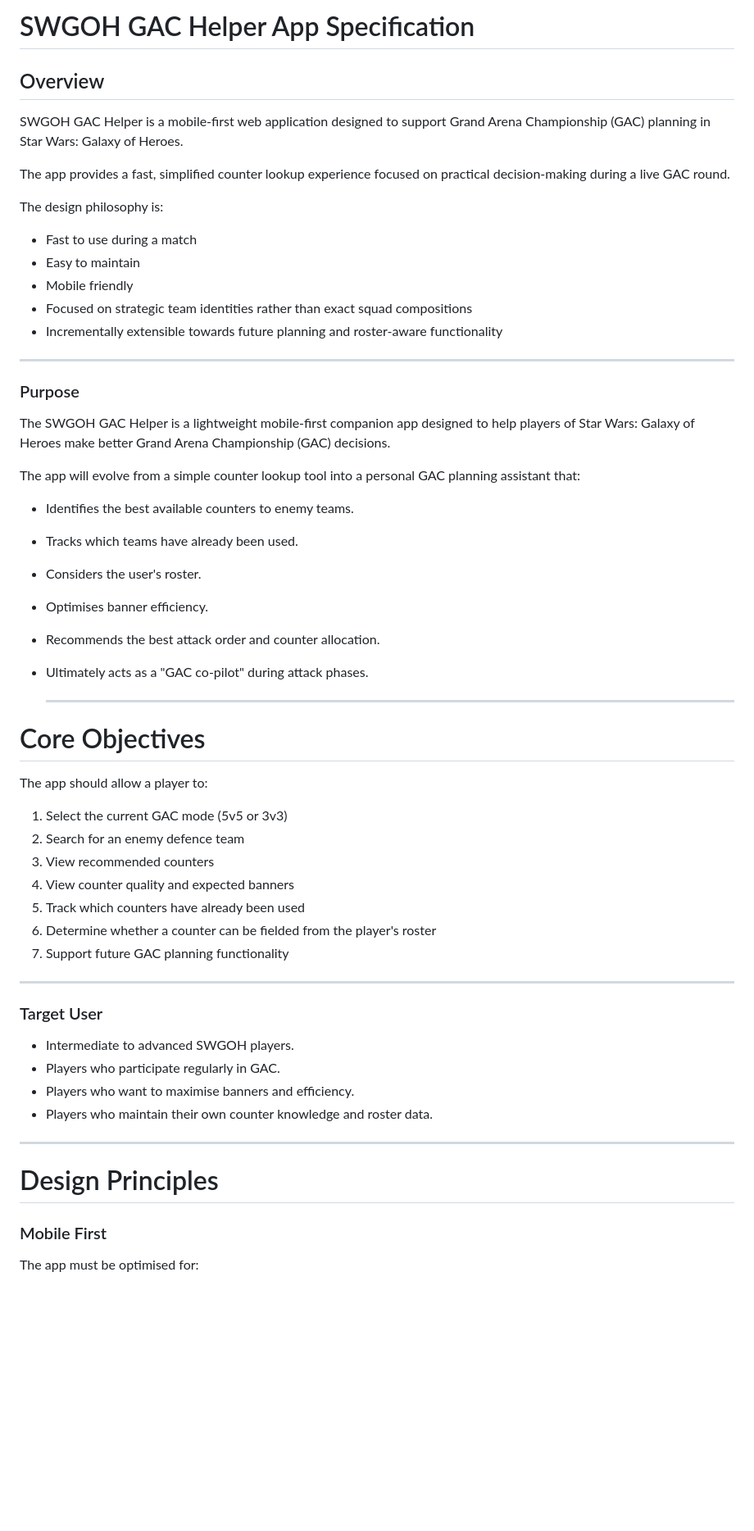
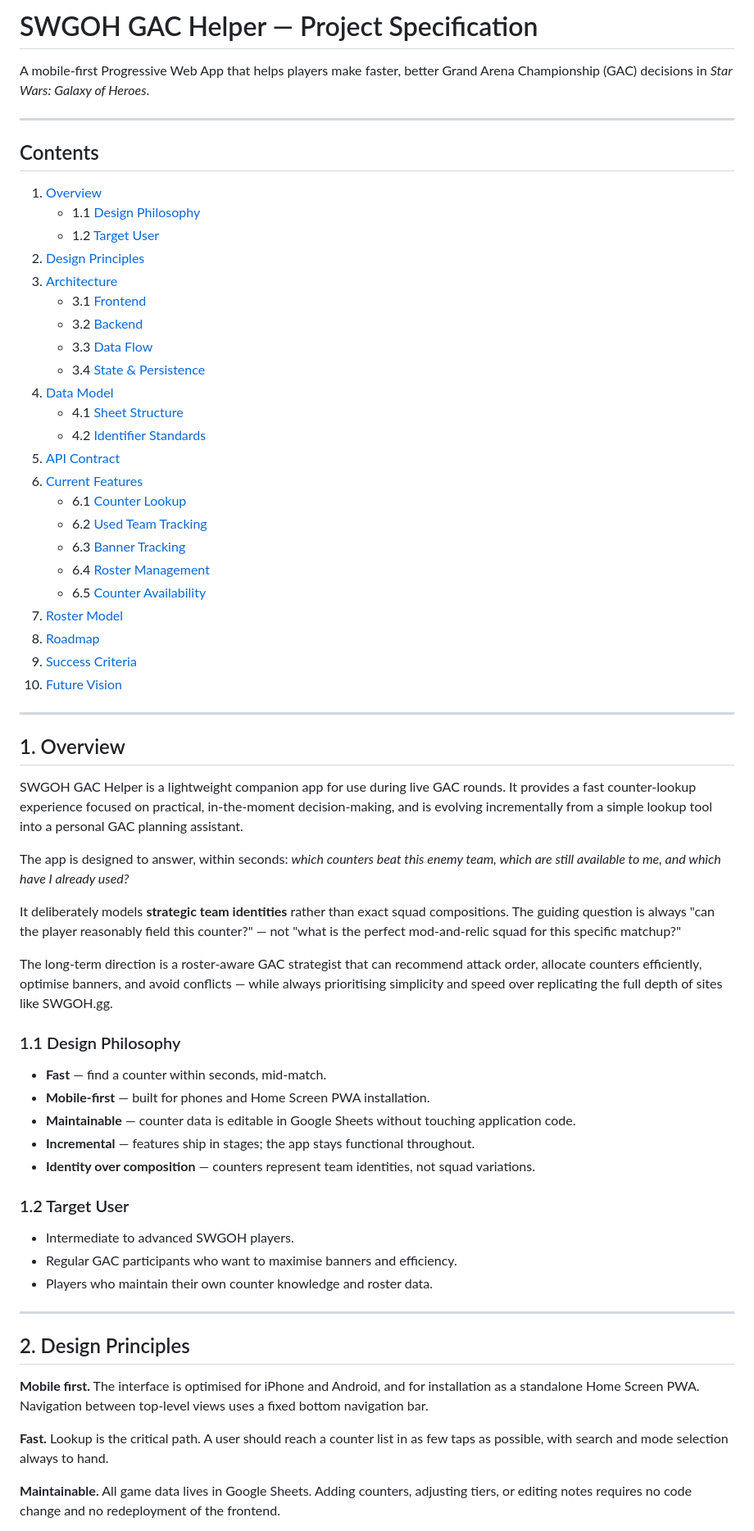
Before and after one commit to nimbrethil81/gac-helper-dev, a Markdown page: docs/GAC helper project specification.md, the part around one of its changes. Shown at 82% size. GitHub-like rendering; blank space fills up the shorter version.

```diff
--- a/docs/GAC helper project specification.md
+++ b/docs/GAC helper project specification.md
@@ -1,63 +1,68 @@
-# SWGOH GAC Helper App Specification
+# SWGOH GAC Helper — Project Specification
 
-## Overview
-
-SWGOH GAC Helper is a mobile-first web application designed to support Grand Arena Championship (GAC) planning in Star Wars: Galaxy of Heroes.
-
-The app provides a fast, simplified counter lookup experience focused on practical decision-making during a live GAC round.
-
-The design philosophy is:
-
-* Fast to use during a match
-* Easy to maintain
-* Mobile friendly
-* Focused on strategic team identities rather than exact squad compositions
-* Incrementally extensible towards future planning and roster-aware functionality
+A mobile-first Progressive Web App that helps players make faster, better Grand Arena Championship (GAC) decisions in *Star Wars: Galaxy of Heroes*.
 
 ---
 
-### Purpose
+## Contents
 
-The SWGOH GAC Helper is a lightweight mobile-first companion app designed to help players of Star Wars: Galaxy of Heroes make better Grand Arena Championship (GAC) decisions.
-
-The app will evolve from a simple counter lookup tool into a personal GAC planning assistant that:
-
-* Identifies the best available counters to enemy teams.
-* Tracks which teams have already been used.
-* Considers the user's roster.
-* Optimises banner efficiency.
-* Recommends the best attack order and counter allocation.
-* Ultimately acts as a "GAC co-pilot" during attack phases.
-
-  ---
-
-# Core Objectives
-
-The app should allow a player to:
-
-1. Select the current GAC mode (5v5 or 3v3)
-2. Search for an enemy defence team
-3. View recommended counters
-4. View counter quality and expected banners
-5. Track which counters have already been used
-6. Determine whether a counter can be fielded from the player's roster
-7. Support future GAC planning functionality
+1. [Overview](#1-overview)
+   - 1.1 [Design Philosophy](#11-design-philosophy)
+   - 1.2 [Target User](#12-target-user)
+2. [Design Principles](#2-design-principles)
+3. [Architecture](#3-architecture)
+   - 3.1 [Frontend](#31-frontend)
+   - 3.2 [Backend](#32-backend)
+   - 3.3 [Data Flow](#33-data-flow)
+   - 3.4 [State & Persistence](#34-state--persistence)
+4. [Data Model](#4-data-model)
+   - 4.1 [Sheet Structure](#41-sheet-structure)
+   - 4.2 [Identifier Standards](#42-identifier-standards)
+5. [API Contract](#5-api-contract)
+6. [Current Features](#6-current-features)
+   - 6.1 [Counter Lookup](#61-counter-lookup)
+   - 6.2 [Used Team Tracking](#62-used-team-tracking)
+   - 6.3 [Banner Tracking](#63-banner-tracking)
+   - 6.4 [Roster Management](#64-roster-management)
+   - 6.5 [Counter Availability](#65-counter-availability)
+7. [Roster Model](#7-roster-model)
+8. [Roadmap](#8-roadmap)
+9. [Success Criteria](#9-success-criteria)
+10. [Future Vision](#10-future-vision)
 
 ---
 
-### Target User
+## 1. Overview
+
+SWGOH GAC Helper is a lightweight companion app for use during live GAC rounds. It provides a fast counter-lookup experience focused on practical, in-the-moment decision-making, and is evolving incrementally from a simple lookup tool into a personal GAC planning assistant.
+
+The app is designed to answer, within seconds: *which counters beat this enemy team, which are still available to me, and which have I already used?*
+
+It deliberately models **strategic team identities** rather than exact squad compositions. The guiding question is always "can the player reasonably field this counter?" — not "what is the perfect mod-and-relic squad for this specific matchup?"
+
+The long-term direction is a roster-aware GAC strategist that can recommend attack order, allocate counters efficiently, optimise banners, and avoid conflicts — while always prioritising simplicity and speed over replicating the full depth of sites like SWGOH.gg.
+
+### 1.1 Design Philosophy
+
+* **Fast** — find a counter within seconds, mid-match.
+* **Mobile-first** — built for phones and Home Screen PWA installation.
+* **Maintainable** — counter data is editable in Google Sheets without touching application code.
+* **Incremental** — features ship in stages; the app stays functional throughout.
+* **Identity over composition** — counters represent team identities, not squad variations.
+
+### 1.2 Target User
 
 * Intermediate to advanced SWGOH players.
-* Players who participate regularly in GAC.
-* Players who want to maximise banners and efficiency.
+* Regular GAC participants who want to maximise banners and efficiency.
 * Players who maintain their own counter knowledge and roster data.
 
 ---
 
+## 2. Design Principles
 
-# Design Principles
+**Mobile first.** The interface is optimised for iPhone and Android, and for installation as a standalone Home Screen PWA. Navigation between top-level views uses a fixed bottom navigation bar.
 
-### Mobile First
+**Fast.** Lookup is the critical path. A user should reach a counter list in as few taps as possible, with search and mode selection always to hand.
 
-The app must be optimised for:
+**Maintainable.** All game data lives in Google Sheets. Adding counters, adjusting tiers, or editing notes requires no code change and no redeployment of the frontend.
 
```
Also changed, not shown: other parts of docs/GAC helper project specification.md (+148 -486 lines).
